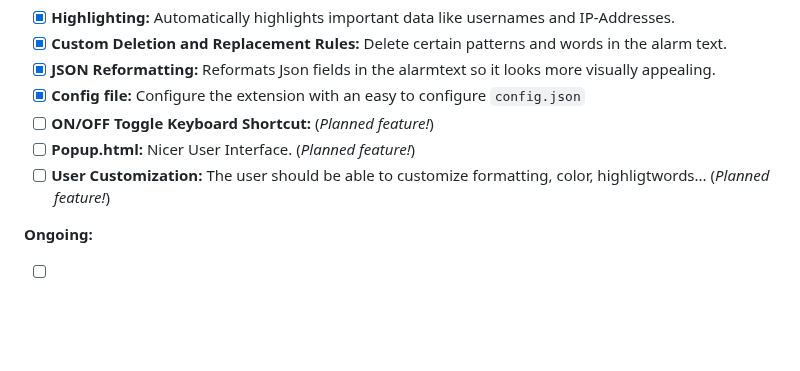
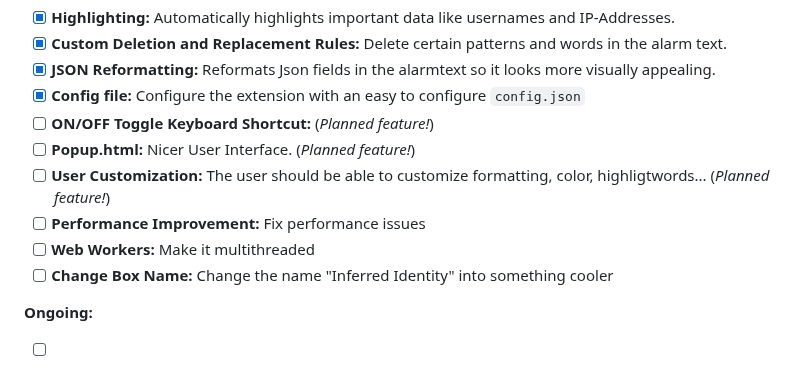
Before and after one commit to HectorSchreiner/RustyRhythm, a Markdown page: README.md, the part around the change. Drawn GitHub-style; blank space fills up the shorter version.

```diff
--- a/README.md
+++ b/README.md
@@ -48,6 +48,9 @@ Once compiled, your extension files will be available in the `pkg` folder. This
 - [ ] **ON/OFF Toggle Keyboard Shortcut:** (*Planned feature!*)
 - [ ] **Popup.html:** Nicer User Interface. (*Planned feature!*)
 - [ ] **User Customization:** The user should be able to customize formatting, color, highligtwords... (*Planned feature!*)
+- [ ] **Performance Improvement:** Fix performance issues
+- [ ] **Web Workers:** Make it multithreaded
+- [ ] **Change Box Name:** Change the name "Inferred Identity" into something cooler
 
 **Ongoing:**
 - [ ] **On DOM Change:** Reload when the DOM changes
```
